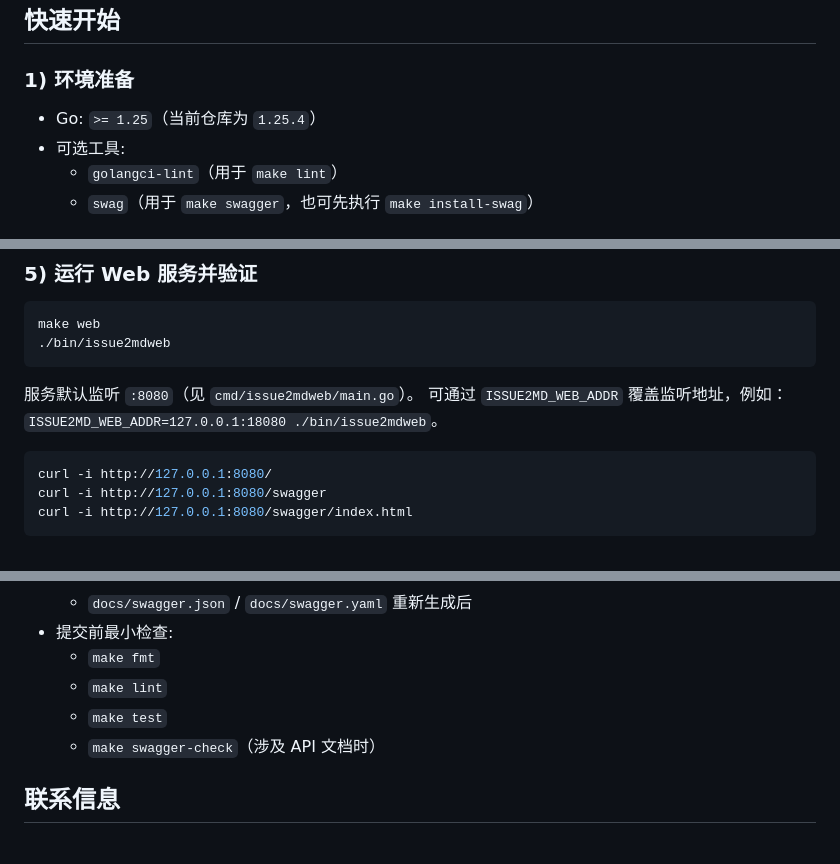
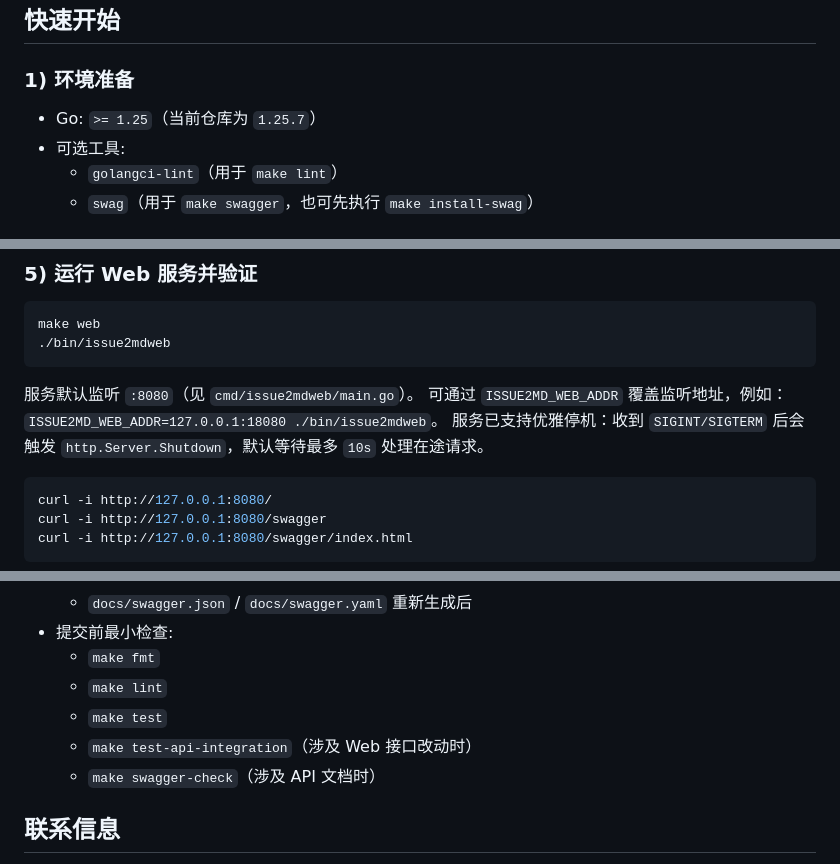
Before and after one commit to johnqtcg/issue2md, a Markdown page: README.md, 3 parts joined by grey strips. GitHub-like rendering.

````diff
--- a/README.md
+++ b/README.md
@@ -69,7 +74,7 @@
 
 ### 1) 环境准备
 
-- Go: `>= 1.25`（当前仓库为 `1.25.4`）
+- Go: `>= 1.25`（当前仓库为 `1.25.7`）
 - 可选工具:
   - `golangci-lint`（用于 `make lint`）
   - `swag`（用于 `make swagger`，也可先执行 `make install-swag`）
@@ -143,6 +148,7 @@ make web
 
 服务默认监听 `:8080`（见 `cmd/issue2mdweb/main.go`）。
 可通过 `ISSUE2MD_WEB_ADDR` 覆盖监听地址，例如：`ISSUE2MD_WEB_ADDR=127.0.0.1:18080 ./bin/issue2mdweb`。
+服务已支持优雅停机：收到 `SIGINT/SIGTERM` 后会触发 `http.Server.Shutdown`，默认等待最多 `10s` 处理在途请求。
 
 ```bash
 curl -i http://127.0.0.1:8080/
@@ -316,6 +329,7 @@ make clean          # 清理 bin 与覆盖率产物
   - `make fmt`
   - `make lint`
   - `make test`
+  - `make test-api-integration`（涉及 Web 接口改动时）
   - `make swagger-check`（涉及 API 文档时）
 
 ## 联系信息
````
Also changed, not shown: other parts of README.md (+16 -4 lines).
